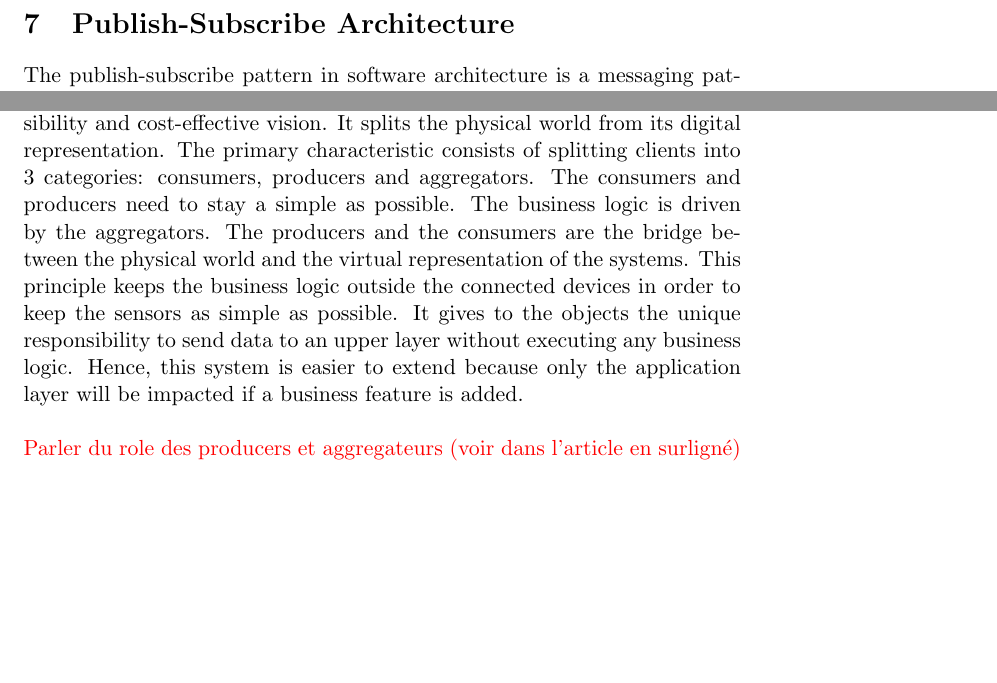
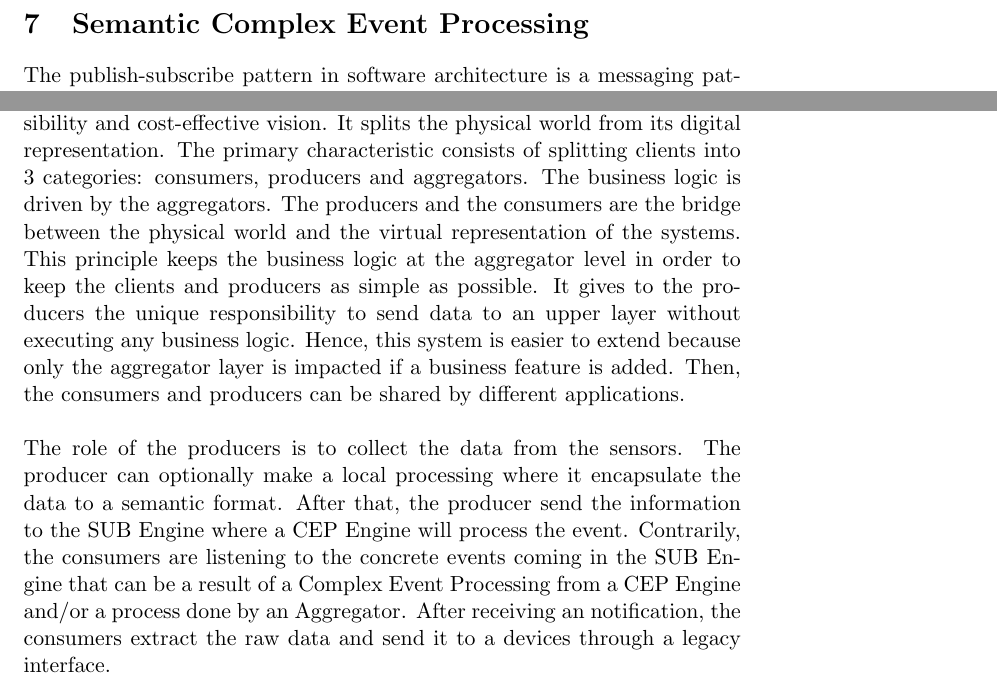
Before and after one commit to warken2903/IHDCB339_CEP, a LaTeX document (etat de l'art/Complex Event Processing for IoT.tex): two parts of page 11 of 13, joined at a grey line, cut at the place of the change, the shorter picture padded with empty space. Compiled offline with pdfLaTeX.

Commit message:
+ 1 paragraph (+- 9 pages)

```diff
--- a/etat de l'art/Complex Event Processing for IoT.tex
+++ b/etat de l'art/Complex Event Processing for IoT.tex
@@ -300,15 +300,16 @@ The Edge Computing places the computing complexity at the Physical Layer. This m
 
 %----------------------------------------------------------------------------------------
 
-\section{Publish-Subscribe Architecture}
+\section{Semantic Complex Event Processing}
 
 The publish-subscribe pattern in software architecture is a messaging pattern where the sender of the message doesn't know the receiver. On the other side, the receiver doesn't know the sender as well. The publisher is sending a message on a message queue where subscriber(s) are listening to. In Internet of Things solutions, the producers and consumers can be the connected objects themselves but it can also be an application layer in the Cloud for example. The connected objects are publishing events on event topics and the application layer processes those events. They process those events with CEP engines and when the pattern is matching with a defined rule, they send messages to the connected objects through message queues. Then, the connected objects can update their state and perform actions.
 \newline
 \newline
-The article "A Semantic Publish-Subscribe Architecture" \cite{A Semantic Publish-Subscribe Architecture} suggests an interesting asynchronous architecture based on the Publish-Subscribe design pattern. This architecture prone the modularity, extensibility and cost-effective vision. It splits the physical world from its digital representation. The primary characteristic consists of splitting clients into 3 categories: consumers, producers and aggregators. The consumers and producers need to stay a simple as possible. The business logic is driven by the aggregators. The producers and the consumers are the bridge between the physical world and the virtual representation of the systems. This principle keeps the business logic outside the connected devices in order to keep the sensors as simple as possible. It gives to the objects the unique responsibility to send data to an upper layer without executing any business logic. Hence, this system is easier to extend because only the application layer will be impacted if a business feature is added.
+The article "A Semantic Publish-Subscribe Architecture" \cite{A Semantic Publish-Subscribe Architecture} suggests an interesting asynchronous architecture based on the Publish-Subscribe design pattern. This architecture prone the modularity, extensibility and cost-effective vision. It splits the physical world from its digital representation. The primary characteristic consists of splitting clients into 3 categories: consumers, producers and aggregators. The business logic is driven by the aggregators. The producers and the consumers are the bridge between the physical world and the virtual representation of the systems. This principle keeps the business logic at the aggregator level in order to keep the clients and producers as simple as possible. It gives to the producers the unique responsibility to send data to an upper layer without executing any business logic. Hence, this system is easier to extend because only the aggregator layer is impacted if a business feature is added. Then, the consumers and producers can be shared by different applications.
 \newline
 \newline
-\textcolor{red}{Parler du role des producers et aggregateurs (voir dans l'article en surligné)}
+The role of the producers is to collect the data from the sensors. The producer can optionally make a local processing where it encapsulate the data to a semantic format. After that, the producer send the information to the SUB Engine where a CEP Engine will process the event.
+Contrarily, the consumers are listening to the concrete events coming in the SUB Engine that can be a result of a Complex Event Processing from a CEP Engine and/or a process done by an Aggregator. After receiving an notification, the consumers extract the raw data and send it to a devices through a legacy interface.
 
 \section{Micro-services Architecture}
 
```
Also changed, not shown: etat de l'art/Complex Event Processing for IoT.pdf, etat de l'art/assets/CEP and SCEP.pdf (added), etat de l'art/assets/EPTS_Event_Processing_Glossary_v2.pdf (added).
